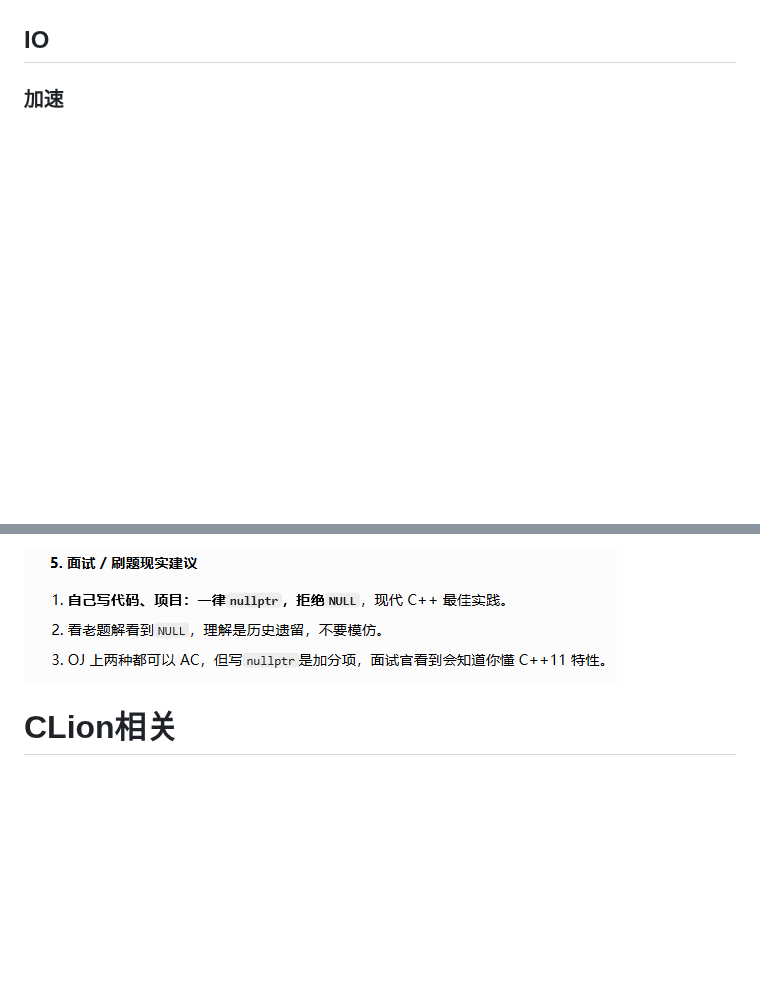
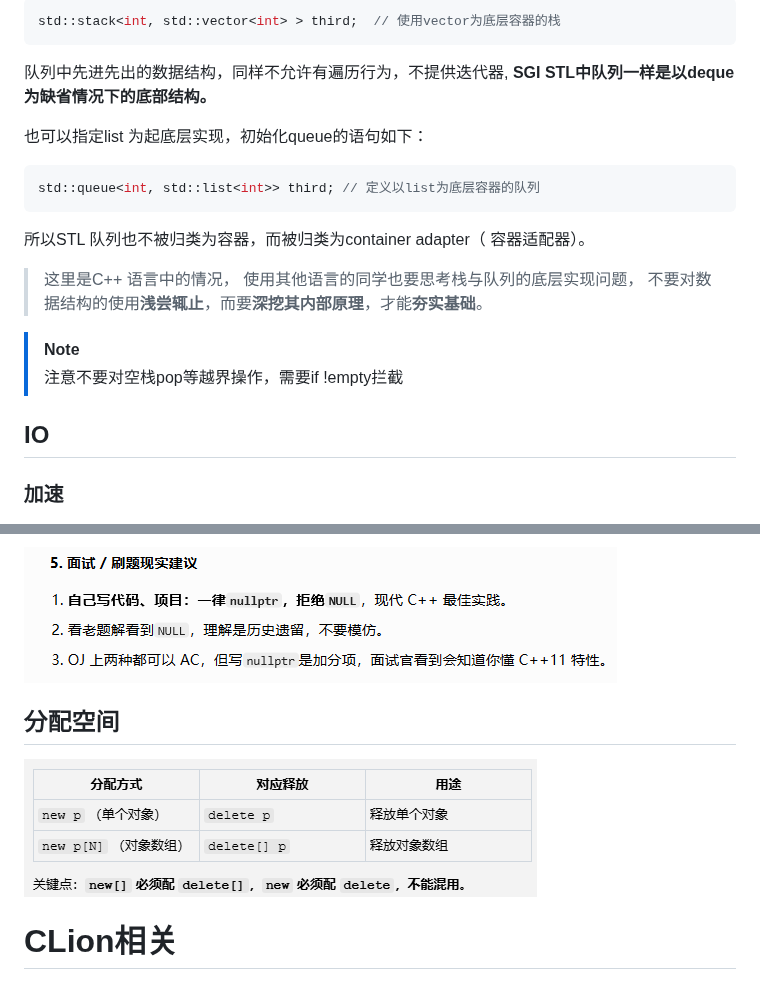
Before and after one commit to syoung0011/algorithmn, a Markdown page: NOTES.md, 2 parts joined by grey strips. Drawn GitHub-style; pictures changed too: NOTES.assets/image-20260826195836400.png (added); blank space fills up the shorter version.

````diff
--- a/NOTES.md
+++ b/NOTES.md
@@ -103,3 +146,23 @@ C++ 标准只规定最小位宽：int ≥ 16 位，long ≥ 32 位，long long
+```cpp
+std::stack<int, std::vector<int> > third;  // 使用vector为底层容器的栈
+```
+
+队列中先进先出的数据结构，同样不允许有遍历行为，不提供迭代器, **SGI STL中队列一样是以deque为缺省情况下的底部结构。**
+
+也可以指定list 为起底层实现，初始化queue的语句如下：
+
+```cpp
+std::queue<int, std::list<int>> third; // 定义以list为底层容器的队列
+```
+
+所以STL 队列也不被归类为容器，而被归类为container adapter（ 容器适配器）。
+
+> 这里是C++ 语言中的情况， 使用其他语言的同学也要思考栈与队列的底层实现问题， 不要对数据结构的使用**浅尝辄止**，而要**深挖其内部原理**，才能**夯实基础**。
+
+> [!Note]
+>
+> 注意不要对空栈pop等越界操作，需要if !empty拦截
+
 ## IO
 
 ### 加速
@@ -157,6 +220,10 @@ C++ 标准只规定最小位宽：int ≥ 16 位，long ≥ 32 位，long long
 ![image-20260817101022574](NOTES.assets/image-20260817101022574.png)
 
 ![image-20260817100958574](NOTES.assets/image-20260817100958574.png)
+
+## 分配空间
+
+![image-20260826195836400](NOTES.assets/image-20260826195836400.png)
 
 # CLion相关
 
````
Also changed, not shown: other parts of NOTES.md (+43 -0 lines), 04-string/NOTES.md (+8 -0 lines), NOTES.assets/20210104235459376.png (added).
